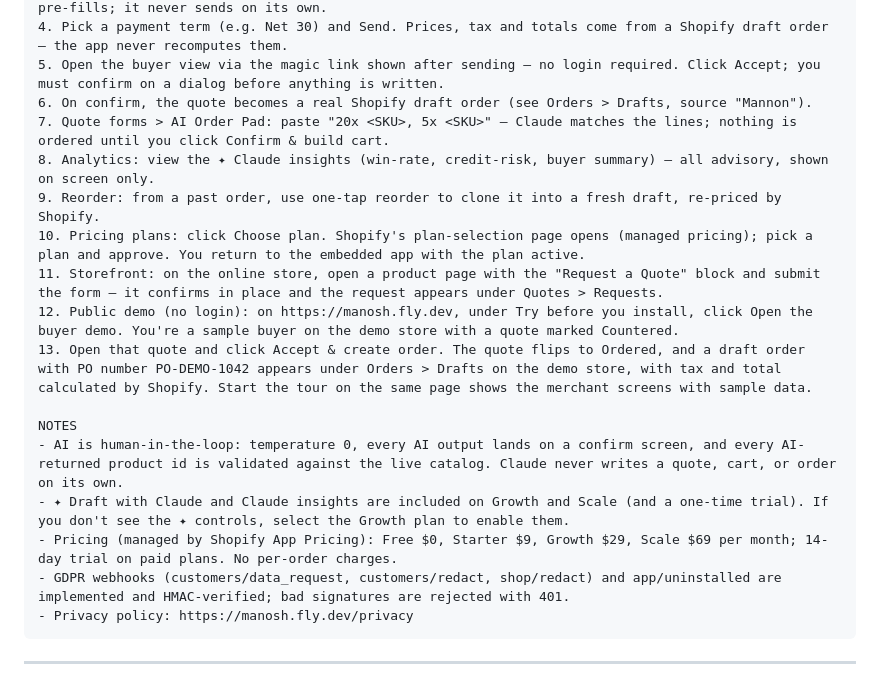
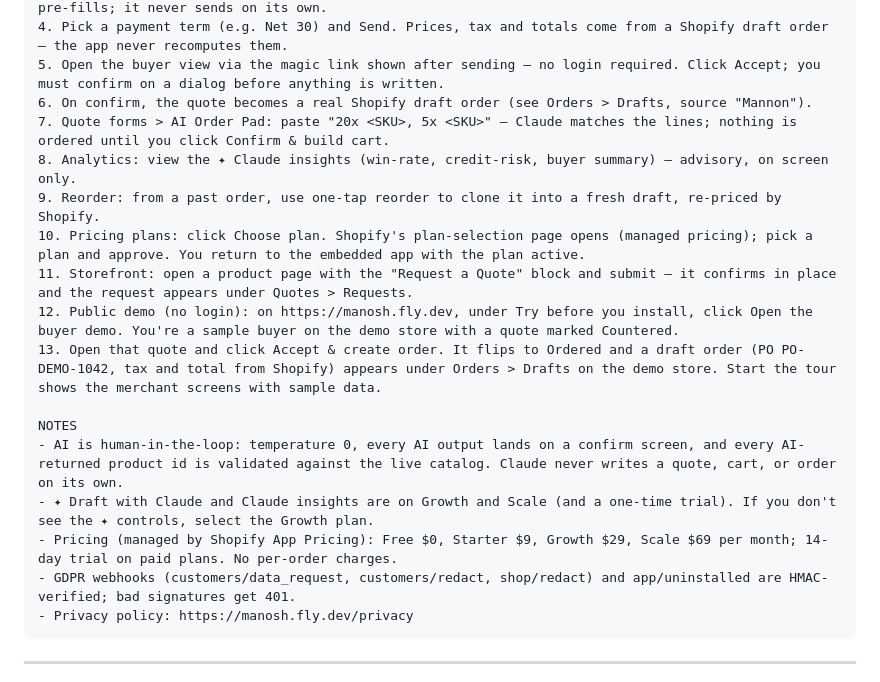
Before and after one commit to abdelrahmaneltayep/manosh, a Markdown page: SUBMISSION-KIT.md, the part around the change. Drawn GitHub-style.

Commit message:
docs(listing): trim reviewer instructions back under the 2800-character limit
Co-Authored-By: Claude Fable 5.1 <noreply@anthropic.com>
Claude-Session: https://claude.ai/code/session_01FaUhejZbZPE4qaWmPoRZ3A

````diff
--- a/SUBMISSION-KIT.md
+++ b/SUBMISSION-KIT.md
@@ -196,18 +196,18 @@ STEPS
 5. Open the buyer view via the magic link shown after sending — no login required. Click Accept; you must confirm on a dialog before anything is written.
 6. On confirm, the quote becomes a real Shopify draft order (see Orders > Drafts, source "Mannon").
 7. Quote forms > AI Order Pad: paste "20x <SKU>, 5x <SKU>" — Claude matches the lines; nothing is ordered until you click Confirm & build cart.
-8. Analytics: view the ✦ Claude insights (win-rate, credit-risk, buyer summary) — all advisory, shown on screen only.
+8. Analytics: view the ✦ Claude insights (win-rate, credit-risk, buyer summary) — advisory, on screen only.
 9. Reorder: from a past order, use one-tap reorder to clone it into a fresh draft, re-priced by Shopify.
 10. Pricing plans: click Choose plan. Shopify's plan-selection page opens (managed pricing); pick a plan and approve. You return to the embedded app with the plan active.
-11. Storefront: on the online store, open a product page with the "Request a Quote" block and submit the form — it confirms in place and the request appears under Quotes > Requests.
+11. Storefront: open a product page with the "Request a Quote" block and submit — it confirms in place and the request appears under Quotes > Requests.
 12. Public demo (no login): on https://manosh.fly.dev, under Try before you install, click Open the buyer demo. You're a sample buyer on the demo store with a quote marked Countered.
-13. Open that quote and click Accept & create order. The quote flips to Ordered, and a draft order with PO number PO-DEMO-1042 appears under Orders > Drafts on the demo store, with tax and total calculated by Shopify. Start the tour on the same page shows the merchant screens with sample data.
+13. Open that quote and click Accept & create order. It flips to Ordered and a draft order (PO PO-DEMO-1042, tax and total from Shopify) appears under Orders > Drafts on the demo store. Start the tour shows the merchant screens with sample data.
 
 NOTES
 - AI is human-in-the-loop: temperature 0, every AI output lands on a confirm screen, and every AI-returned product id is validated against the live catalog. Claude never writes a quote, cart, or order on its own.
-- ✦ Draft with Claude and Claude insights are included on Growth and Scale (and a one-time trial). If you don't see the ✦ controls, select the Growth plan to enable them.
+- ✦ Draft with Claude and Claude insights are on Growth and Scale (and a one-time trial). If you don't see the ✦ controls, select the Growth plan.
 - Pricing (managed by Shopify App Pricing): Free $0, Starter $9, Growth $29, Scale $69 per month; 14-day trial on paid plans. No per-order charges.
-- GDPR webhooks (customers/data_request, customers/redact, shop/redact) and app/uninstalled are implemented and HMAC-verified; bad signatures are rejected with 401.
+- GDPR webhooks (customers/data_request, customers/redact, shop/redact) and app/uninstalled are HMAC-verified; bad signatures get 401.
 - Privacy policy: https://manosh.fly.dev/privacy
 ```
 
````
